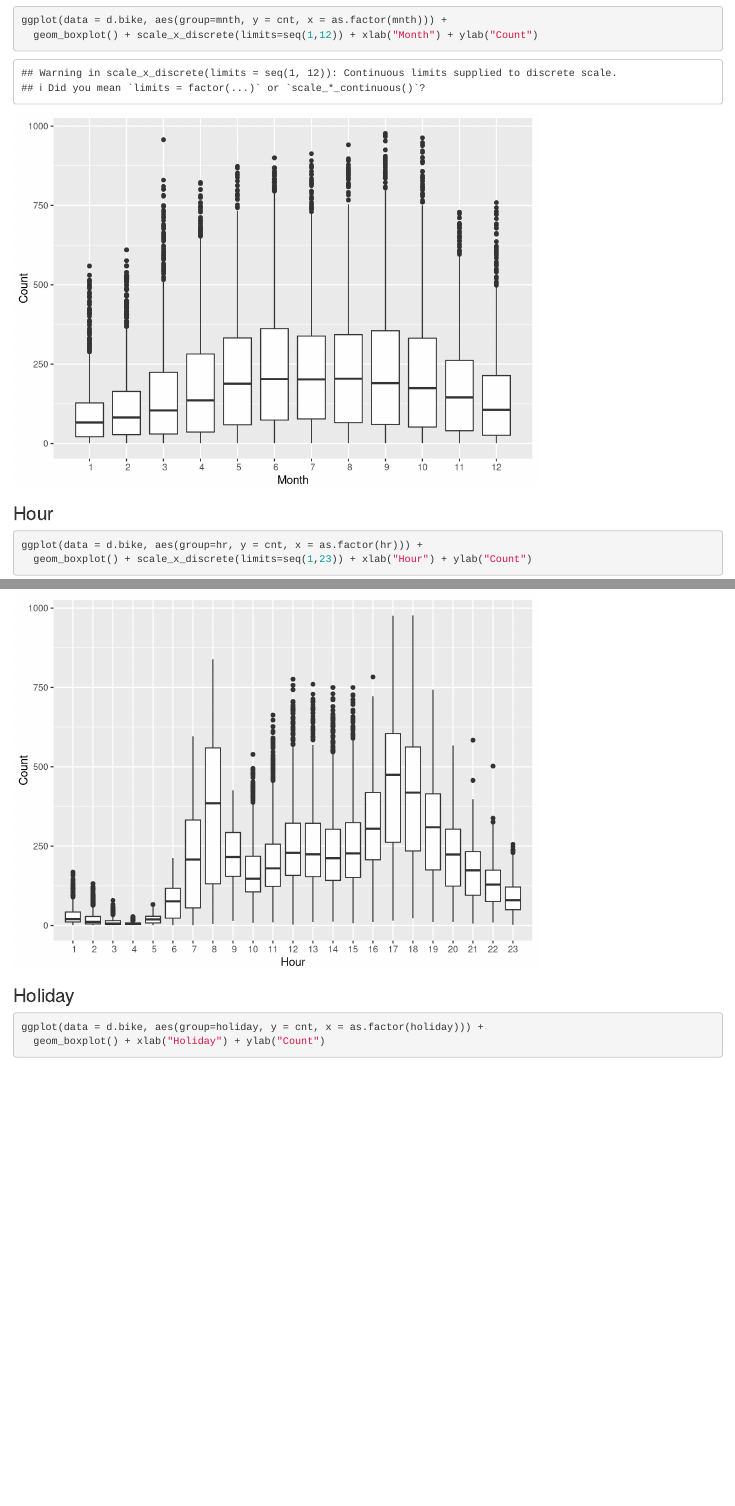
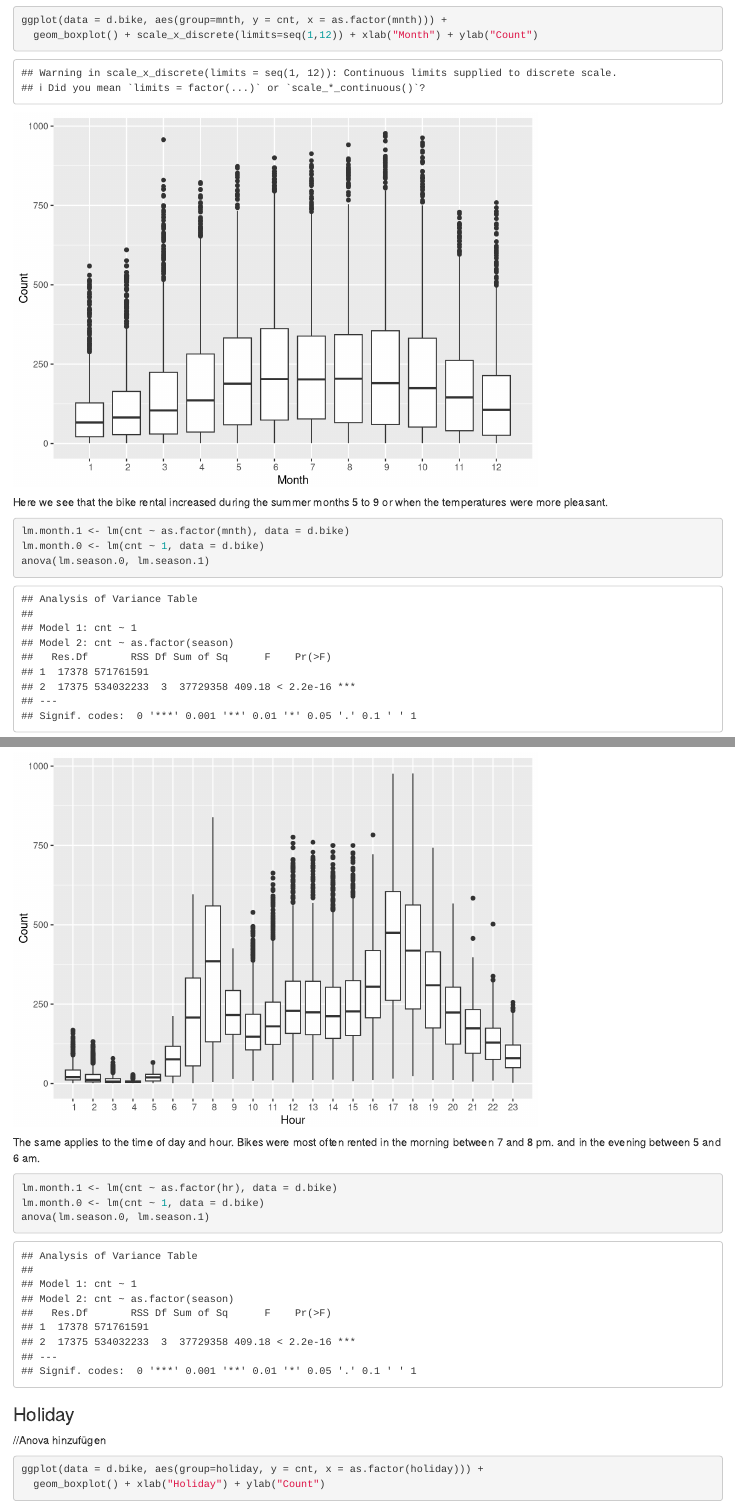
Before and after one commit to bodo-gruetter/ml_repo, an R Markdown document (group13_bikesharing.Rmd): the page in a window 1100 px wide, from 6820 px down, and a second part further down, joined at a grey line. Rendered offline with R 4.5, knitr and Pandoc, with nearby package versions.

Commit message:
Added anova and some text as description for the section months and hour

````diff
--- a/group13_bikesharing.Rmd
+++ b/group13_bikesharing.Rmd
@@ -134,13 +134,31 @@ ggplot(data = d.bike, aes(group=mnth, y = cnt, x = as.factor(mnth))) +
   geom_boxplot() + scale_x_discrete(limits=seq(1,12)) + xlab("Month") + ylab("Count")
 ```
 
+Here we see that the bike rental increased during the summer months 5 to 9 or when the temperatures were more pleasant.
+
+```{r}
+lm.month.1 <- lm(cnt ~ as.factor(mnth), data = d.bike)
+lm.month.0 <- lm(cnt ~ 1, data = d.bike)
+anova(lm.season.0, lm.season.1)
+```
+
 ### Hour
 ```{r}
 ggplot(data = d.bike, aes(group=hr, y = cnt, x = as.factor(hr))) +
   geom_boxplot() + scale_x_discrete(limits=seq(1,23)) + xlab("Hour") + ylab("Count")
 ```
 
+The same applies to the time of day and hour. Bikes were most often rented in the morning between 7 and 8 pm. and in the evening between 5 and 6 am.
+
+```{r}
+lm.month.1 <- lm(cnt ~ as.factor(hr), data = d.bike)
+lm.month.0 <- lm(cnt ~ 1, data = d.bike)
+anova(lm.season.0, lm.season.1)
+```
+
+
 ### Holiday
+//Anova hinzufügen
 ```{r}
 ggplot(data = d.bike, aes(group=holiday, y = cnt, x = as.factor(holiday))) +
   geom_boxplot() + xlab("Holiday") + ylab("Count")
````
Also changed, not shown: group13_bikesharing.html, group13_bikesharing.Rmd (3 more changed lines).
